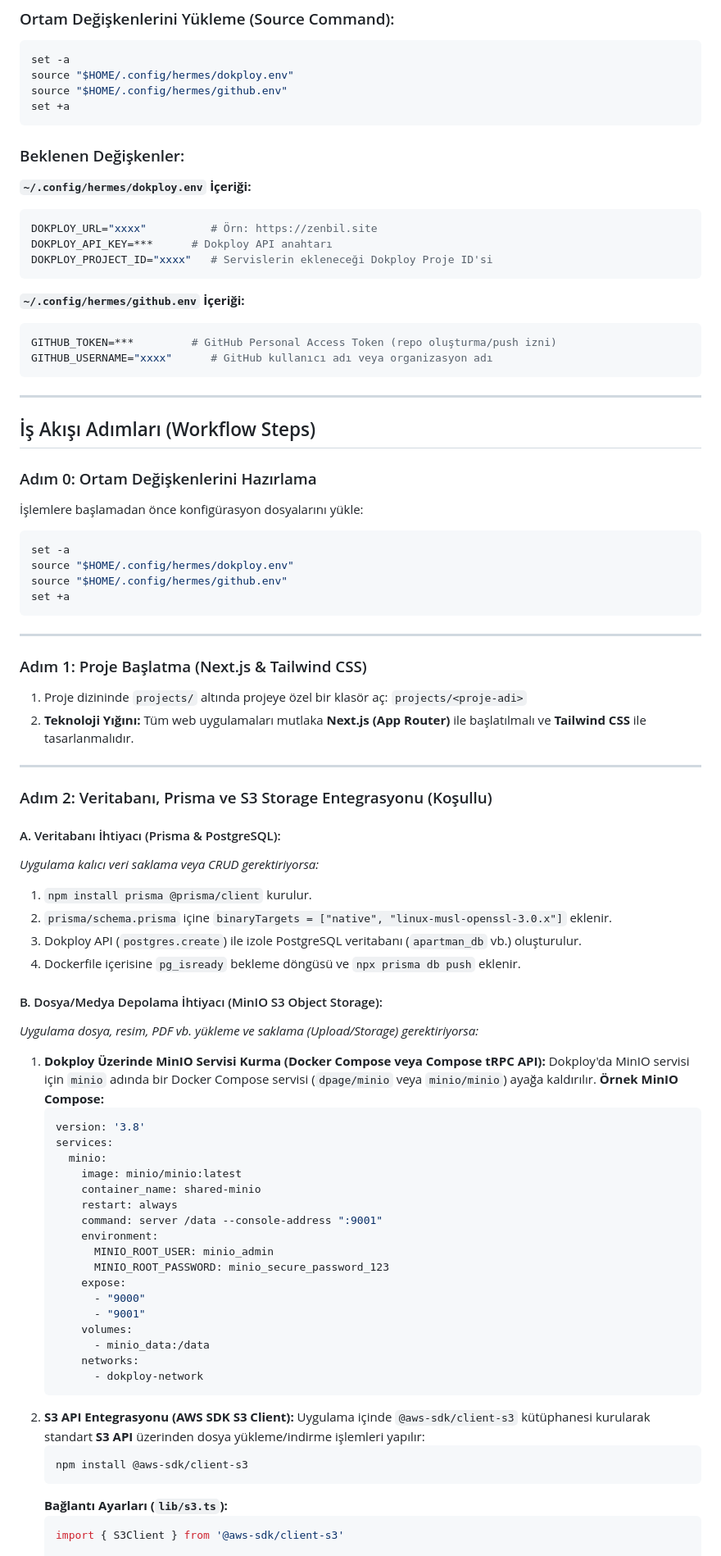
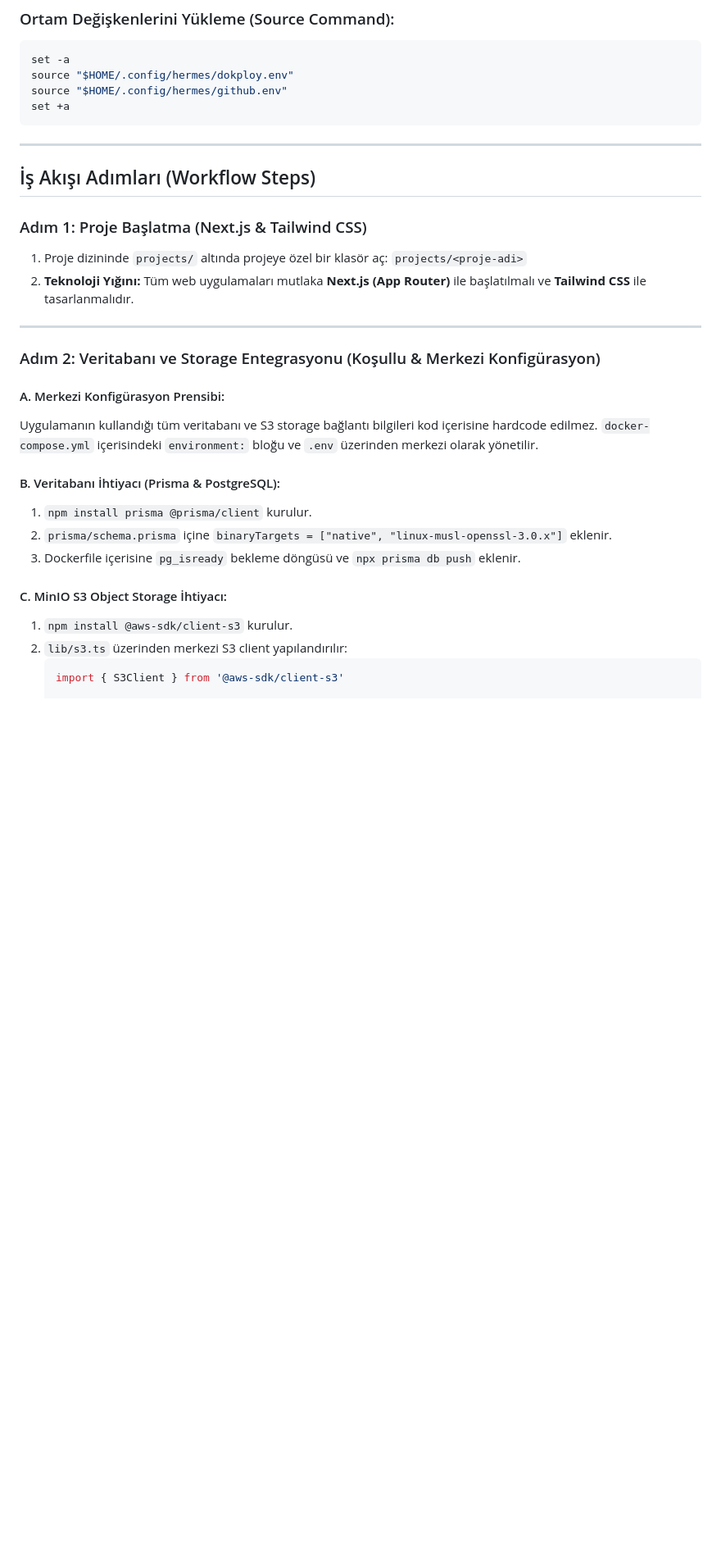
Before and after one commit to zenbilagent/skills, a Markdown page: devops/new-project-dokploy/SKILL.md, the part around one of its changes. Shown at 82% size. Drawn GitHub-style; blank space fills up the shorter version.

Commit message:
chore: emphasize centralized configuration via env in new-project-dokploy skill

````diff
--- a/devops/new-project-dokploy/SKILL.md
+++ b/devops/new-project-dokploy/SKILL.md
@@ -30,35 +30,9 @@ source "$HOME/.config/hermes/github.env"
 set +a
 ```
 
-### Beklenen Değişkenler:
-
-**`~/.config/hermes/dokploy.env` İçeriği:**
-```env
-DOKPLOY_URL="xxxx"          # Örn: https://zenbil.site
-DOKPLOY_API_KEY=***      # Dokploy API anahtarı
-DOKPLOY_PROJECT_ID="xxxx"   # Servislerin ekleneceği Dokploy Proje ID'si
-```
-
-**`~/.config/hermes/github.env` İçeriği:**
-```env
-GITHUB_TOKEN=***         # GitHub Personal Access Token (repo oluşturma/push izni)
-GITHUB_USERNAME="xxxx"      # GitHub kullanıcı adı veya organizasyon adı
-```
-
 ---
 
 ## İş Akışı Adımları (Workflow Steps)
-
-### Adım 0: Ortam Değişkenlerini Hazırlama
-İşlemlere başlamadan önce konfigürasyon dosyalarını yükle:
-```bash
-set -a
-source "$HOME/.config/hermes/dokploy.env"
-source "$HOME/.config/hermes/github.env"
-set +a
-```
-
----
 
 ### Adım 1: Proje Başlatma (Next.js & Tailwind CSS)
 1. Proje dizininde `projects/` altında projeye özel bir klasör aç: `projects/<proje-adi>`
@@ -66,45 +40,19 @@ set +a
 
 ---
 
-### Adım 2: Veritabanı, Prisma ve S3 Storage Entegrasyonu (Koşullu)
+### Adım 2: Veritabanı ve Storage Entegrasyonu (Koşullu & Merkezi Konfigürasyon)
 
-#### A. Veritabanı İhtiyacı (Prisma & PostgreSQL):
-*Uygulama kalıcı veri saklama veya CRUD gerektiriyorsa:*
+#### A. Merkezi Konfigürasyon Prensibi:
+Uygulamanın kullandığı tüm veritabanı ve S3 storage bağlantı bilgileri kod içerisine hardcode edilmez. `docker-compose.yml` içerisindeki `environment:` bloğu ve `.env` üzerinden merkezi olarak yönetilir.
+
+#### B. Veritabanı İhtiyacı (Prisma & PostgreSQL):
 1. `npm install prisma @prisma/client` kurulur.
 2. `prisma/schema.prisma` içine `binaryTargets = ["native", "linux-musl-openssl-3.0.x"]` eklenir.
-3. Dokploy API (`postgres.create`) ile izole PostgreSQL veritabanı (`apartman_db` vb.) oluşturulur.
-4. Dockerfile içerisine `pg_isready` bekleme döngüsü ve `npx prisma db push` eklenir.
+3. Dockerfile içerisine `pg_isready` bekleme döngüsü ve `npx prisma db push` eklenir.
 
-#### B. Dosya/Medya Depolama İhtiyacı (MinIO S3 Object Storage):
-*Uygulama dosya, resim, PDF vb. yükleme ve saklama (Upload/Storage) gerektiriyorsa:*
-1. **Dokploy Üzerinde MinIO Servisi Kurma (Docker Compose veya Compose tRPC API):**
-   Dokploy'da MinIO servisi için `minio` adında bir Docker Compose servisi (`dpage/minio` veya `minio/minio`) ayağa kaldırılır.
-   **Örnek MinIO Compose:**
-   ```yaml
-   version: '3.8'
-   services:
-     minio:
-       image: minio/minio:latest
-       container_name: shared-minio
-       restart: always
-       command: server /data --console-address ":9001"
-       environment:
-         MINIO_ROOT_USER: minio_admin
-         MINIO_ROOT_PASSWORD: minio_secure_password_123
-       expose:
-         - "9000"
-         - "9001"
-       volumes:
-         - minio_data:/data
-       networks:
-         - dokploy-network
-   ```
-2. **S3 API Entegrasyonu (AWS SDK S3 Client):**
-   Uygulama içinde `@aws-sdk/client-s3` kütüphanesi kurularak standart **S3 API** üzerinden dosya yükleme/indirme işlemleri yapılır:
-   ```bash
-   npm install @aws-sdk/client-s3
-   ```
-   **Bağlantı Ayarları (`lib/s3.ts`):**
+#### C. MinIO S3 Object Storage İhtiyacı:
+1. `npm install @aws-sdk/client-s3` kurulur.
+2. `lib/s3.ts` üzerinden merkezi S3 client yapılandırılır:
    ```typescript
    import { S3Client } from '@aws-sdk/client-s3'
 
````
Also changed, not shown: other parts of devops/new-project-dokploy/SKILL.md (+14 -38 lines).
